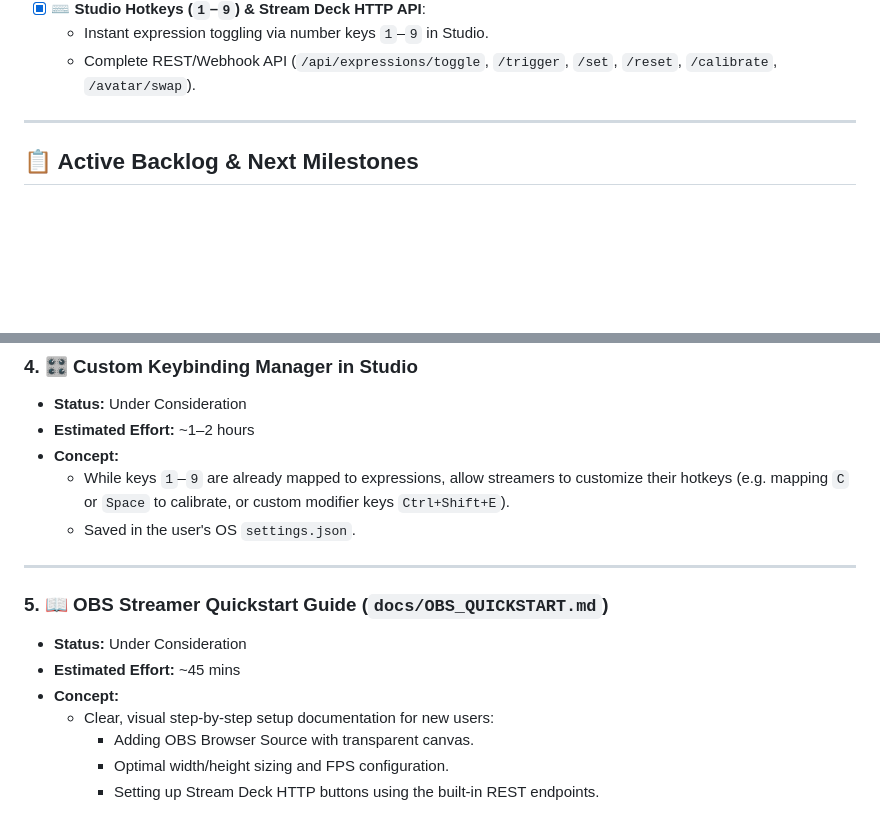
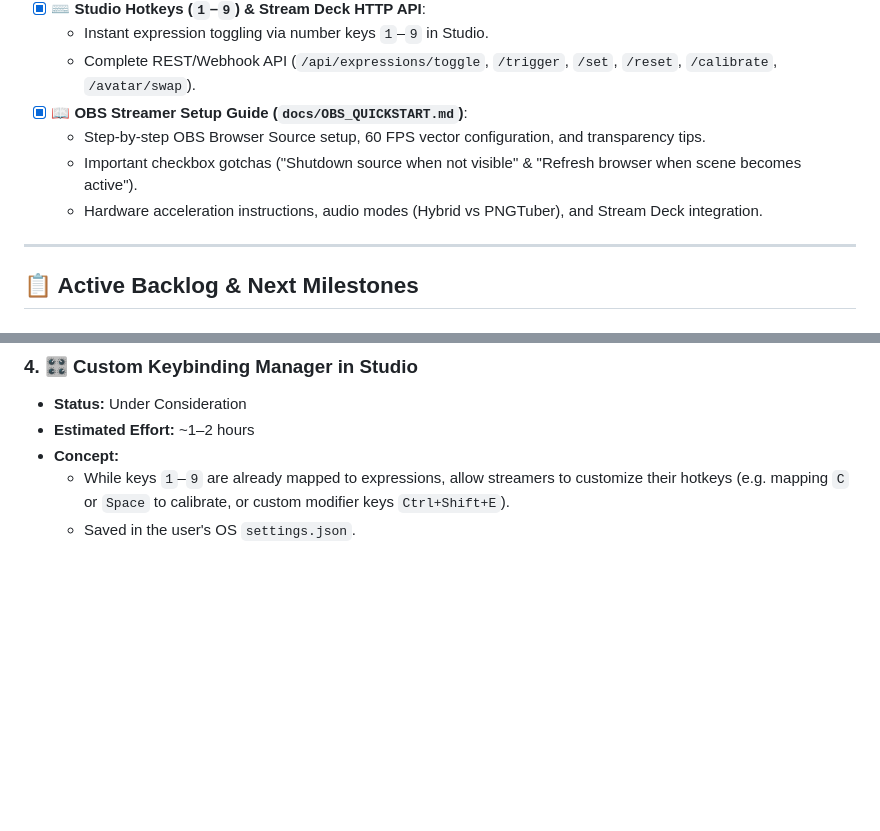
Before and after one commit to mrpoundsign/SVGTuber, a Markdown page: docs/FEATURE_BACKLOG.md, 2 parts joined by grey strips. Drawn GitHub-style; blank space fills up the shorter version.

```diff
--- a/docs/FEATURE_BACKLOG.md
+++ b/docs/FEATURE_BACKLOG.md
@@ -38,6 +38,10 @@ The following features from the initial roadmap have been fully implemented and
 - [x] **⌨️ Studio Hotkeys (`1`–`9`) & Stream Deck HTTP API**:
   - Instant expression toggling via number keys `1`–`9` in Studio.
   - Complete REST/Webhook API (`/api/expressions/toggle`, `/trigger`, `/set`, `/reset`, `/calibrate`, `/avatar/swap`).
+- [x] **📖 OBS Streamer Setup Guide (`docs/OBS_QUICKSTART.md`)**:
+  - Step-by-step OBS Browser Source setup, 60 FPS vector configuration, and transparency tips.
+  - Important checkbox gotchas ("Shutdown source when not visible" & "Refresh browser when scene becomes active").
+  - Hardware acceleration instructions, audio modes (Hybrid vs PNGTuber), and Stream Deck integration.
 
 ---
 
@@ -95,14 +99,3 @@ The following features from the initial roadmap have been fully implemented and
 - **Concept:**
   - While keys `1`–`9` are already mapped to expressions, allow streamers to customize their hotkeys (e.g. mapping `C` or `Space` to calibrate, or custom modifier keys `Ctrl+Shift+E`).
   - Saved in the user's OS `settings.json`.
-
----
-
-### 5. 📖 OBS Streamer Quickstart Guide (`docs/OBS_QUICKSTART.md`)
-- **Status:** Under Consideration
-- **Estimated Effort:** ~45 mins
-- **Concept:**
-  - Clear, visual step-by-step setup documentation for new users:
-    - Adding OBS Browser Source with transparent canvas.
-    - Optimal width/height sizing and FPS configuration.
-    - Setting up Stream Deck HTTP buttons using the built-in REST endpoints.
```
Also changed, not shown: README.md (+6 -6 lines), docs/OBS_QUICKSTART.md (added, +119 -0 lines).
